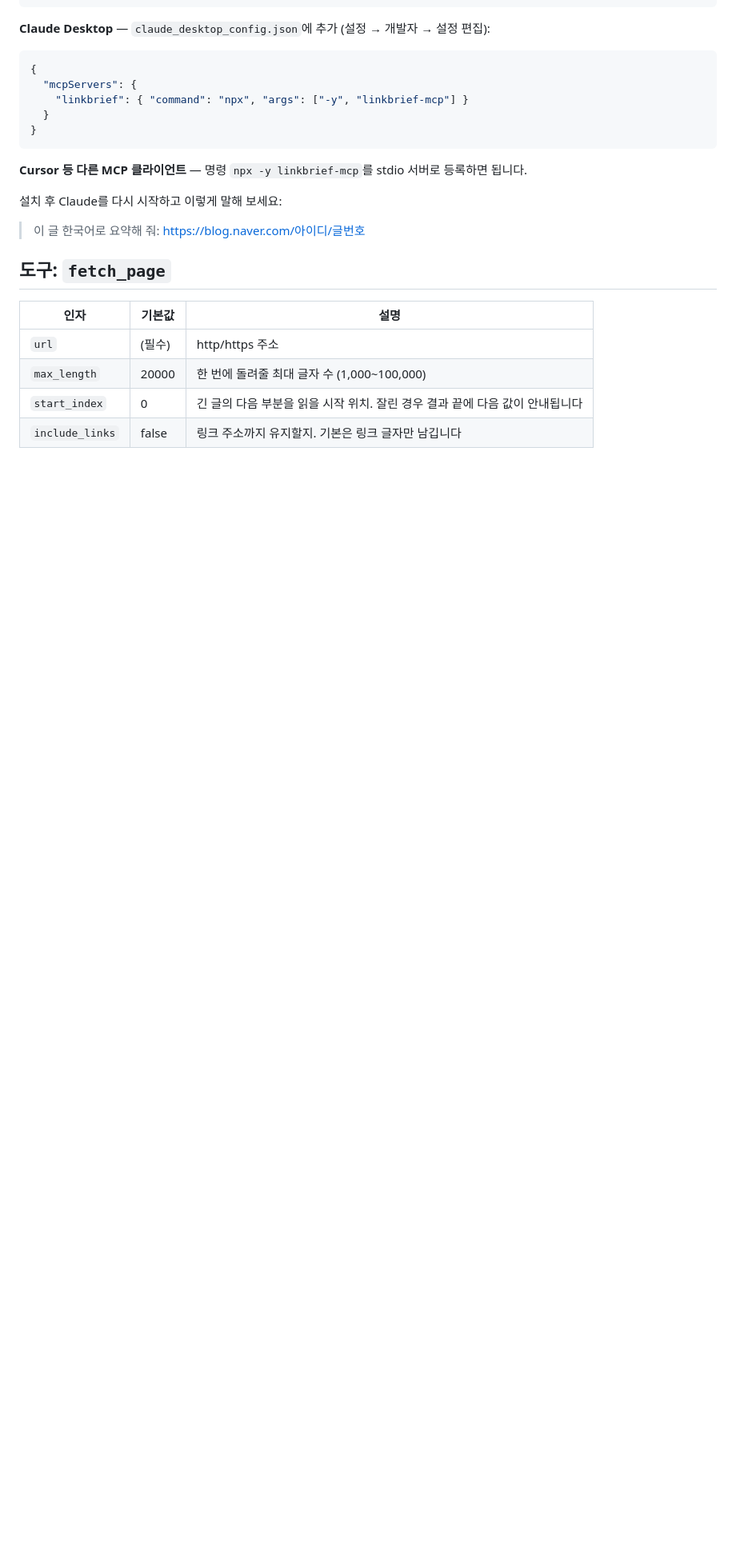
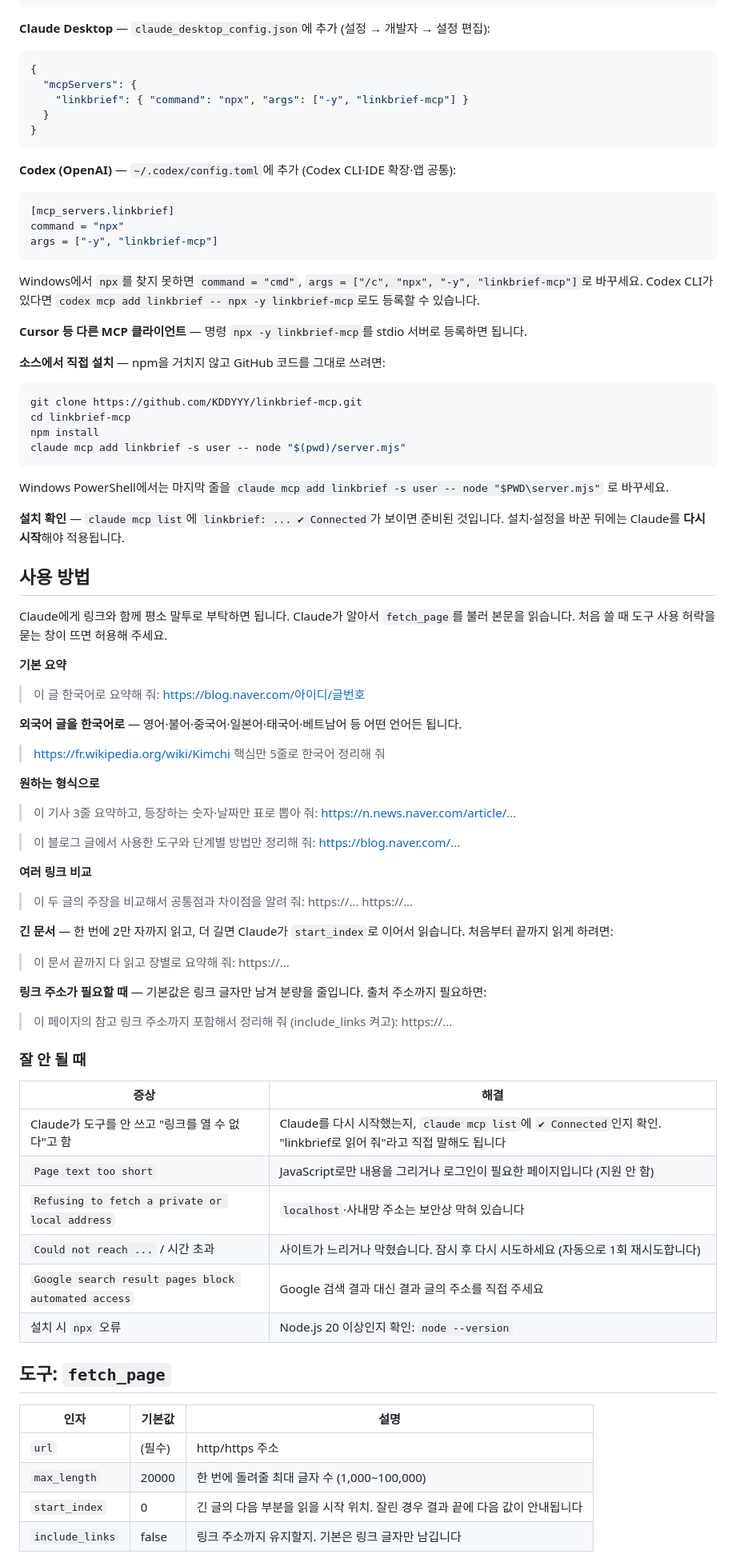
Before and after one commit to KDDYYY/linkbrief-mcp, a Markdown page: README.md, the part around one of its changes. Shown at 80% size. Rendered like a GitHub page; blank space fills up the shorter version.

````diff
--- a/README.md
+++ b/README.md
@@ -33,11 +37,71 @@ claude mcp add linkbrief -s user -- npx -y linkbrief-mcp
 }
 ```
 
+**Codex (OpenAI)** — `~/.codex/config.toml`에 추가 (Codex CLI·IDE 확장·앱 공통):
+
+```toml
+[mcp_servers.linkbrief]
+command = "npx"
+args = ["-y", "linkbrief-mcp"]
+```
+
+Windows에서 `npx`를 찾지 못하면 `command = "cmd"`, `args = ["/c", "npx", "-y", "linkbrief-mcp"]`로 바꾸세요. Codex CLI가 있다면 `codex mcp add linkbrief -- npx -y linkbrief-mcp`로도 등록할 수 있습니다.
+
 **Cursor 등 다른 MCP 클라이언트** — 명령 `npx -y linkbrief-mcp`를 stdio 서버로 등록하면 됩니다.
 
-설치 후 Claude를 다시 시작하고 이렇게 말해 보세요:
+**소스에서 직접 설치** — npm을 거치지 않고 GitHub 코드를 그대로 쓰려면:
+
+```bash
+git clone https://github.com/KDDYYY/linkbrief-mcp.git
+cd linkbrief-mcp
+npm install
+claude mcp add linkbrief -s user -- node "$(pwd)/server.mjs"
+```
+
+Windows PowerShell에서는 마지막 줄을 `claude mcp add linkbrief -s user -- node "$PWD\server.mjs"` 로 바꾸세요.
+
+**설치 확인** — `claude mcp list`에 `linkbrief: ... ✔ Connected`가 보이면 준비된 것입니다. 설치·설정을 바꾼 뒤에는 Claude를 **다시 시작**해야 적용됩니다.
+
+## 사용 방법
+
+Claude에게 링크와 함께 평소 말투로 부탁하면 됩니다. Claude가 알아서 `fetch_page`를 불러 본문을 읽습니다. 처음 쓸 때 도구 사용 허락을 묻는 창이 뜨면 허용해 주세요.
+
+**기본 요약**
 
 > 이 글 한국어로 요약해 줘: https://blog.naver.com/아이디/글번호
+
+**외국어 글을 한국어로** — 영어·불어·중국어·일본어·태국어·베트남어 등 어떤 언어든 됩니다.
+
+> https://fr.wikipedia.org/wiki/Kimchi 핵심만 5줄로 한국어 정리해 줘
+
+**원하는 형식으로**
+
+> 이 기사 3줄 요약하고, 등장하는 숫자·날짜만 표로 뽑아 줘: https://n.news.naver.com/article/...
+
+> 이 블로그 글에서 사용한 도구와 단계별 방법만 정리해 줘: https://blog.naver.com/...
+
+**여러 링크 비교**
+
+> 이 두 글의 주장을 비교해서 공통점과 차이점을 알려 줘: https://... https://...
+
+**긴 문서** — 한 번에 2만 자까지 읽고, 더 길면 Claude가 `start_index`로 이어서 읽습니다. 처음부터 끝까지 읽게 하려면:
+
+> 이 문서 끝까지 다 읽고 장별로 요약해 줘: https://...
+
+**링크 주소가 필요할 때** — 기본값은 링크 글자만 남겨 분량을 줄입니다. 출처 주소까지 필요하면:
+
+> 이 페이지의 참고 링크 주소까지 포함해서 정리해 줘 (include_links 켜고): https://...
+
+### 잘 안 될 때
+
+| 증상 | 해결 |
+|---|---|
+| Claude가 도구를 안 쓰고 "링크를 열 수 없다"고 함 | Claude를 다시 시작했는지, `claude mcp list`에 `✔ Connected`인지 확인. "linkbrief로 읽어 줘"라고 직접 말해도 됩니다 |
+| `Page text too short` | JavaScript로만 내용을 그리거나 로그인이 필요한 페이지입니다 (지원 안 함) |
+| `Refusing to fetch a private or local address` | `localhost`·사내망 주소는 보안상 막혀 있습니다 |
+| `Could not reach ...` / 시간 초과 | 사이트가 느리거나 막혔습니다. 잠시 후 다시 시도하세요 (자동으로 1회 재시도합니다) |
+| `Google search result pages block automated access` | Google 검색 결과 대신 결과 글의 주소를 직접 주세요 |
+| 설치 시 `npx` 오류 | Node.js 20 이상인지 확인: `node --version` |
 
 ## 도구: `fetch_page`
 
````
Also changed, not shown: other parts of README.md (+12 -8 lines), docs/images/live.png (added), docs/images/usage.png (added), 2 other files.
